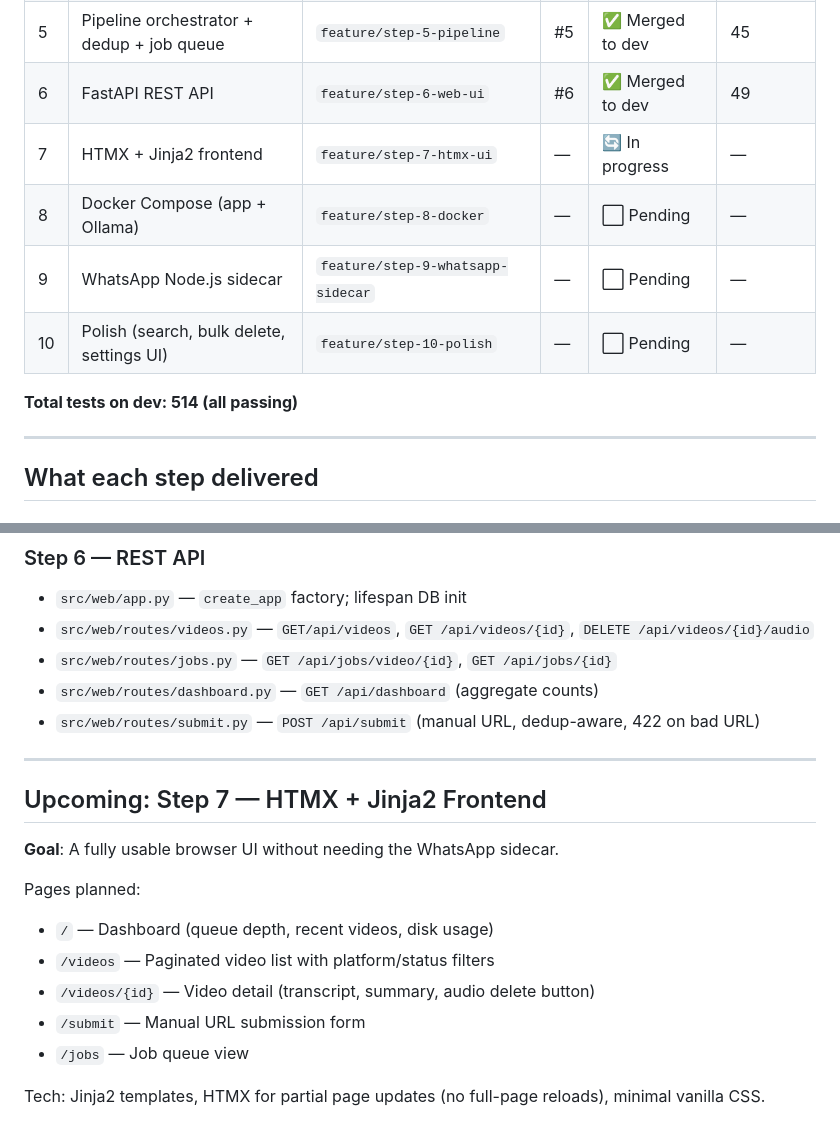
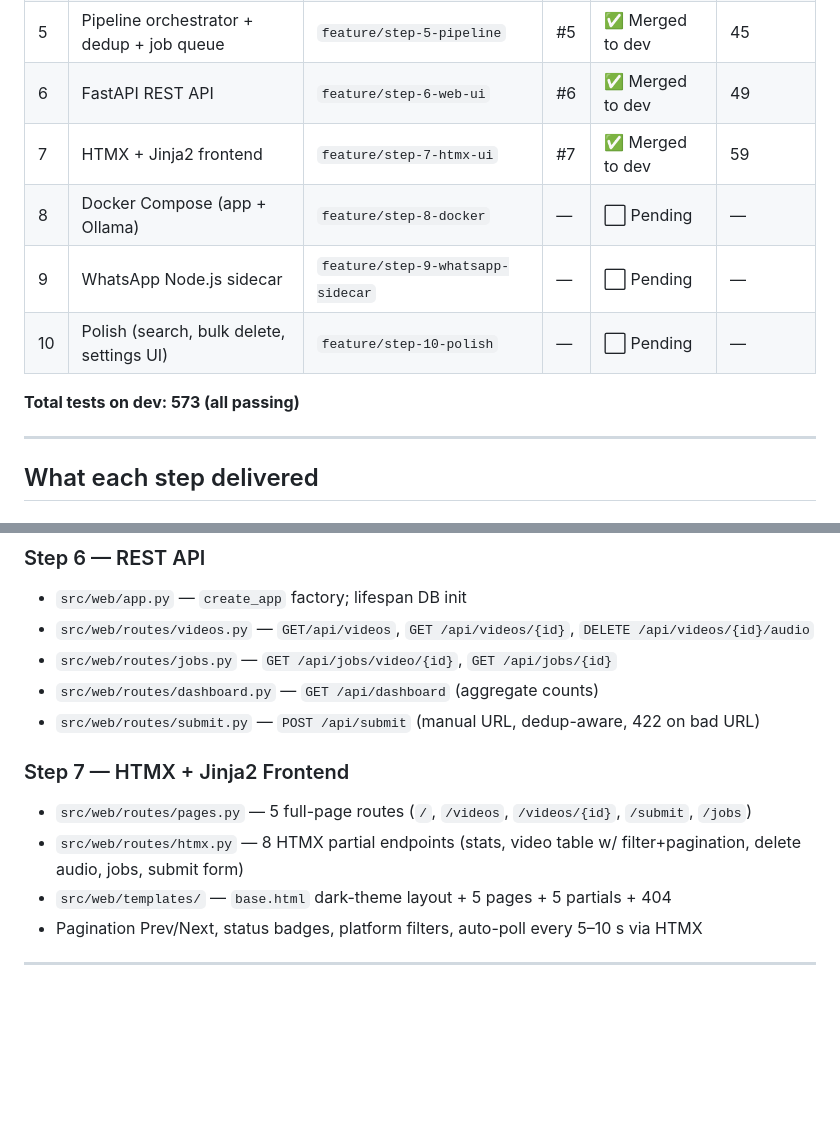
Before and after one commit to an1604/whatsapp-transcriber, a Markdown page: PROGRESS.md, 2 parts joined by grey strips. Rendered like a GitHub page; blank space fills up the shorter version.

Commit message:
@ docs: update PROGRESS.md — step 7 complete (59 tests, PR #7)
Co-Authored-By: Claude Sonnet 4.6 <noreply@anthropic.com>
@

```diff
--- a/PROGRESS.md
+++ b/PROGRESS.md
@@ -14,12 +14,12 @@
 | 4 | LiteLLM summarizer + prompt loader | `feature/step-4-summarizer` | #4 | ✅ Merged to dev | 51 |
 | 5 | Pipeline orchestrator + dedup + job queue | `feature/step-5-pipeline` | #5 | ✅ Merged to dev | 45 |
 | 6 | FastAPI REST API | `feature/step-6-web-ui` | #6 | ✅ Merged to dev | 49 |
-| 7 | HTMX + Jinja2 frontend | `feature/step-7-htmx-ui` | — | 🔄 In progress | — |
+| 7 | HTMX + Jinja2 frontend | `feature/step-7-htmx-ui` | #7 | ✅ Merged to dev | 59 |
 | 8 | Docker Compose (app + Ollama) | `feature/step-8-docker` | — | ⬜ Pending | — |
 | 9 | WhatsApp Node.js sidecar | `feature/step-9-whatsapp-sidecar` | — | ⬜ Pending | — |
 | 10 | Polish (search, bulk delete, settings UI) | `feature/step-10-polish` | — | ⬜ Pending | — |
 
-**Total tests on dev: 514 (all passing)**
+**Total tests on dev: 573 (all passing)**
 
 ---
 
@@ -57,17 +57,10 @@
 - `src/web/routes/dashboard.py` — `GET /api/dashboard` (aggregate counts)
 - `src/web/routes/submit.py` — `POST /api/submit` (manual URL, dedup-aware, 422 on bad URL)
 
+### Step 7 — HTMX + Jinja2 Frontend
+- `src/web/routes/pages.py` — 5 full-page routes (`/`, `/videos`, `/videos/{id}`, `/submit`, `/jobs`)
+- `src/web/routes/htmx.py` — 8 HTMX partial endpoints (stats, video table w/ filter+pagination, delete audio, jobs, submit form)
+- `src/web/templates/` — `base.html` dark-theme layout + 5 pages + 5 partials + 404
+- Pagination Prev/Next, status badges, platform filters, auto-poll every 5–10 s via HTMX
+
 ---
-
-## Upcoming: Step 7 — HTMX + Jinja2 Frontend
-
-**Goal**: A fully usable browser UI without needing the WhatsApp sidecar.
-
-Pages planned:
-- `/` — Dashboard (queue depth, recent videos, disk usage)
-- `/videos` — Paginated video list with platform/status filters
-- `/videos/{id}` — Video detail (transcript, summary, audio delete button)
-- `/submit` — Manual URL submission form
-- `/jobs` — Job queue view
-
-Tech: Jinja2 templates, HTMX for partial page updates (no full-page reloads), minimal vanilla CSS.
```
